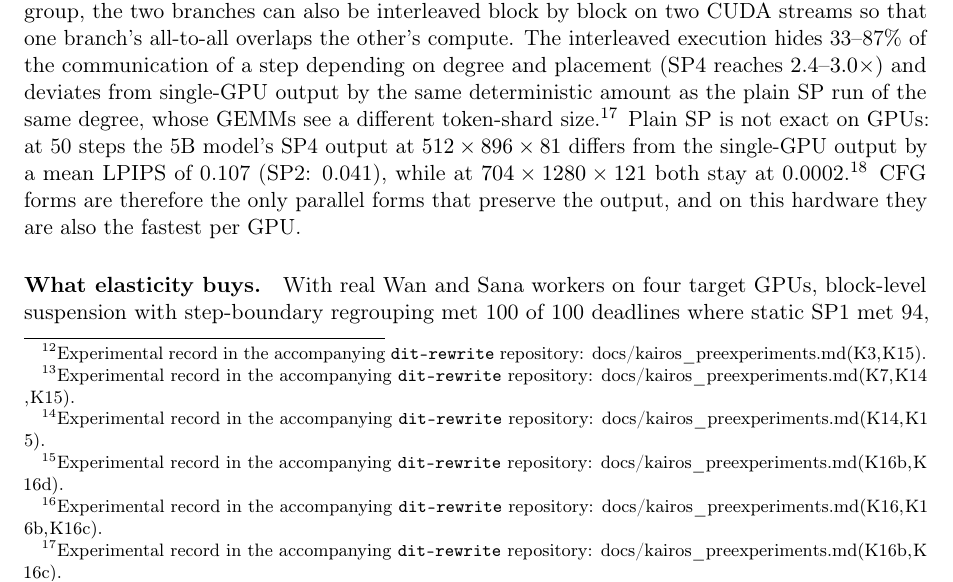
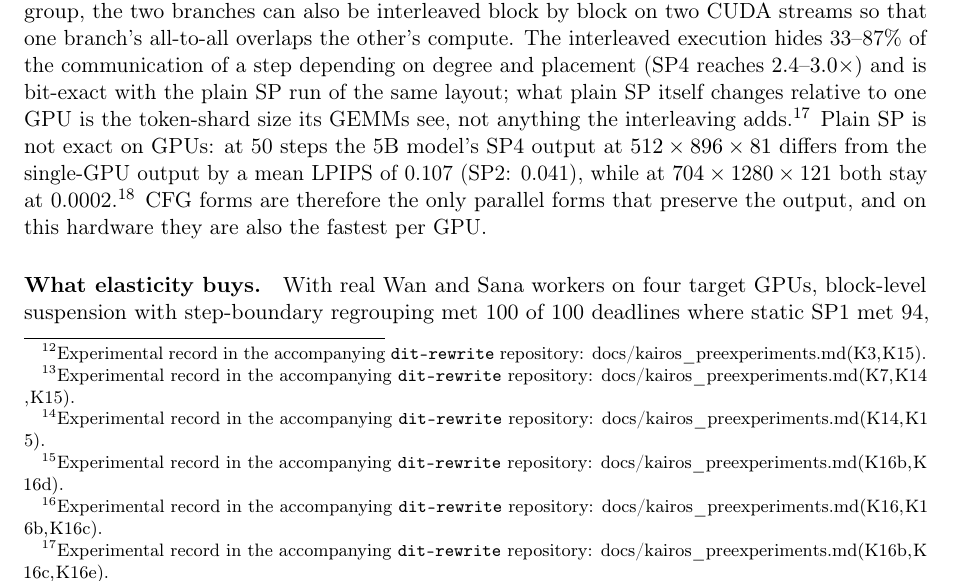
Before and after one commit to zydzydQAQ/ditserve, a LaTeX document (docs/dit_serving_sections.tex): part of page 5 of 12, cut so that both start at the same text. Compiled offline with pdfLaTeX.

Commit message:
docs: interleaved SP4 is bit-exact with plain SP4 (K16e, 4-GPU round)
Co-Authored-By: Claude Fable 5.1 <noreply@anthropic.com>

```diff
--- a/docs/dit_serving_sections.tex
+++ b/docs/dit_serving_sections.tex
@@ -340,9 +340,10 @@ Within an SP group, the two branches can also be interleaved block by block
 on two CUDA streams so that one branch's all-to-all overlaps the other's
 compute. The interleaved execution hides 33--87\% of the communication of a
 step depending on degree and placement (SP4 reaches $2.4$--$3.0\times$) and
-deviates from single-GPU output by the same deterministic amount as the
-plain SP run of the same degree, whose GEMMs see a different token-shard
-size.\evidence{docs/kairos\_preexperiments.md (K16b, K16c)}
+is bit-exact with the plain SP run of the same layout; what plain SP
+itself changes relative to one GPU is the token-shard size its GEMMs see,
+not anything the interleaving
+adds.\evidence{docs/kairos\_preexperiments.md (K16b, K16c, K16e)}
 Plain SP is not exact on GPUs: at 50 steps the 5B model's SP4 output at
 $512\times896\times81$ differs from the single-GPU output by a mean LPIPS of
 0.107 (SP2: 0.041), while at $704\times1280\times121$ both stay at
```
Also changed, not shown: docs/kairos_preexperiments.md (+1 -1 lines).
